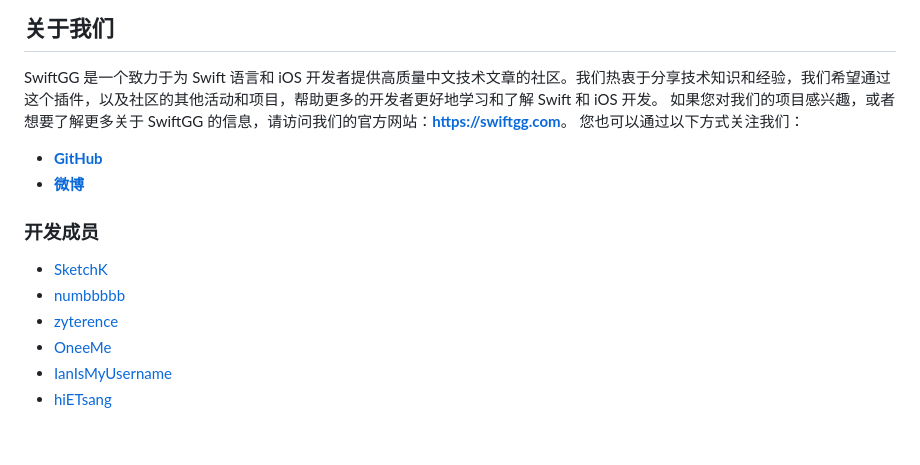
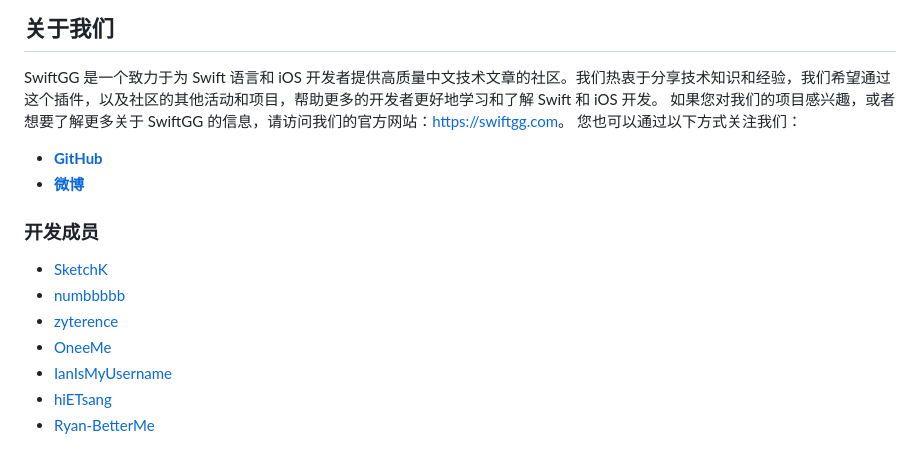
Before and after one commit to SwiftGGTeam/swiftgg-trans-plugin, a Markdown page: README.md, the part around one of its changes. Drawn GitHub-style.

```diff
--- a/README.md
+++ b/README.md
@@ -79,7 +81,7 @@ Apple 为了让初学者能够很好的学习 iOS 开发知识，提供了易于
 
 ## 关于我们
 SwiftGG 是一个致力于为 Swift 语言和 iOS 开发者提供高质量中文技术文章的社区。我们热衷于分享技术知识和经验，我们希望通过这个插件，以及社区的其他活动和项目，帮助更多的开发者更好地学习和了解 Swift 和 iOS 开发。
-如果您对我们的项目感兴趣，或者想要了解更多关于 SwiftGG 的信息，请访问我们的官方网站：**[https://swiftgg.com](https://swiftgg.com/)**。
+如果您对我们的项目感兴趣，或者想要了解更多关于 SwiftGG 的信息，请访问我们的官方网站：[https://swiftgg.com](https://swiftgg.com/)。
 您也可以通过以下方式关注我们：
 - **[GitHub](https://github.com/SwiftGGTeam)**
 - **[微博](https://weibo.com/swiftguide)**
@@ -91,3 +93,4 @@ SwiftGG 是一个致力于为 Swift 语言和 iOS 开发者提供高质量中文
 - [OneeMe](https://github.com/OneeMe)
 - [IanIsMyUsername](https://github.com/IanIsMyUsername)
 - [hiETsang](https://github.com/hiETsang)
+- [Ryan-BetterMe](https://github.com/Ryan-BetterMe)
```
Also changed, not shown: other parts of README.md (+2 -0 lines).
